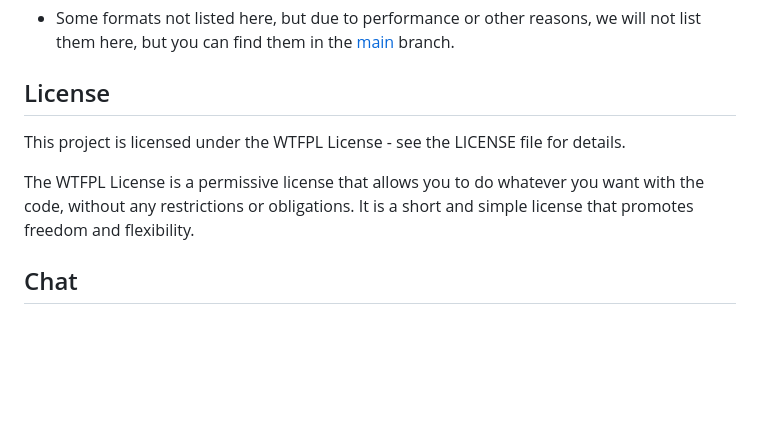
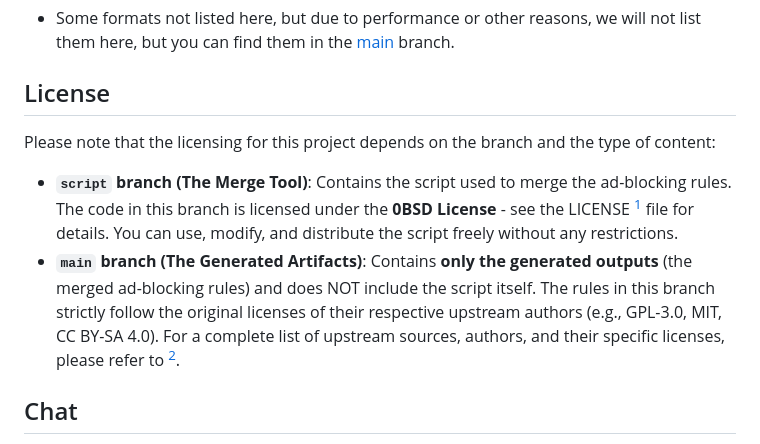
Before and after one commit to Cats-Team/AdRules, a Markdown page: README.md, the part around the change. GitHub-like rendering; blank space fills up the shorter version.

Commit message:
Update licensing details in README
Clarified licensing information for different branches and content types.

```diff
--- a/README.md
+++ b/README.md
@@ -50,9 +50,12 @@ Block Ads, Trackers, Malware, HTTPDNS, PCDN.
 - Some formats not listed here, but due to performance or other reasons, we will not list them here, but you can find them in the [main](https://github.com/Cats-Team/AdRules/tree/main) branch.
 
 ## License
-This project is licensed under the WTFPL License - see the LICENSE file for details.
 
-The WTFPL License is a permissive license that allows you to do whatever you want with the code, without any restrictions or obligations. It is a short and simple license that promotes freedom and flexibility.
+Please note that the licensing for this project depends on the branch and the type of content:
+
+- **`script` branch (The Merge Tool)**: Contains the script used to merge the ad-blocking rules. The code in this branch is licensed under the **0BSD License** - see the LICENSE [<sup>1</sup>](LICENSE) file for details. You can use, modify, and distribute the script freely without any restrictions.
+- **`main` branch (The Generated Artifacts)**: Contains **only the generated outputs** (the merged ad-blocking rules) and does NOT include the script itself. The rules in this branch strictly follow the original licenses of their respective upstream authors (e.g., GPL-3.0, MIT, CC BY-SA 4.0). For a complete list of upstream sources, authors, and their specific licenses, please refer to [<sup>2</sup>](Source.md).
+
 
 ## Chat
 
```
